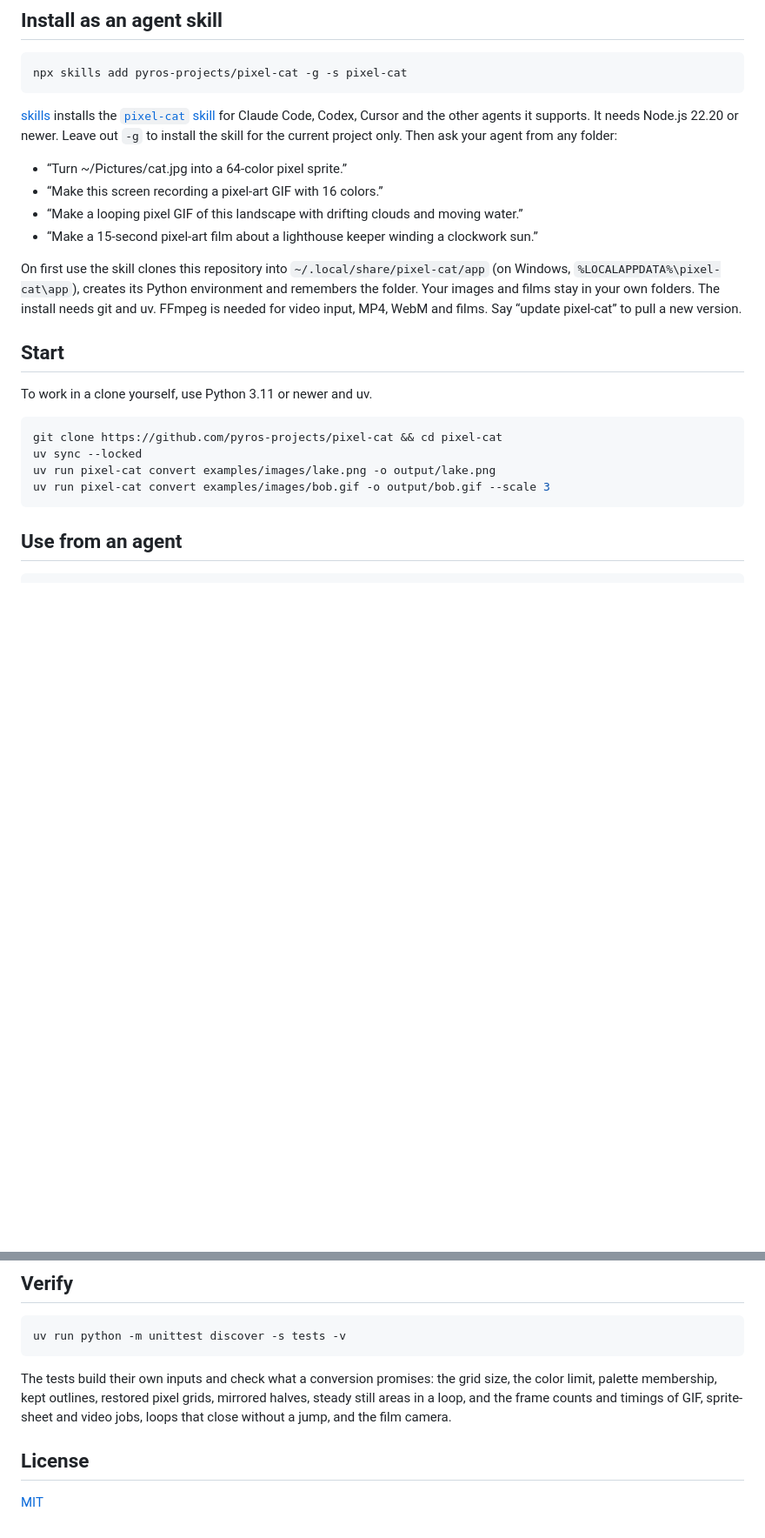
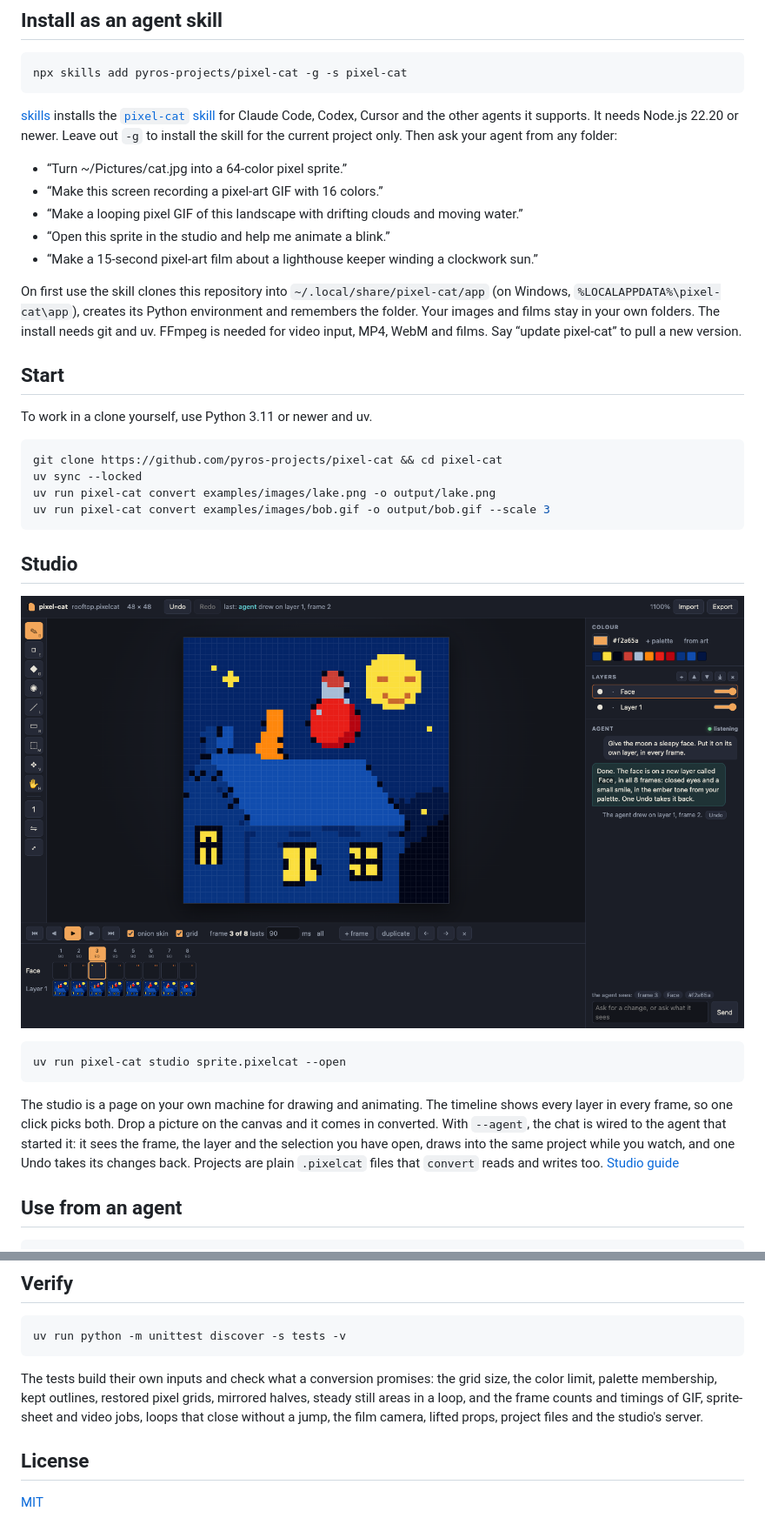
Before and after one commit to pyros-projects/pixel-cat, a Markdown page: README.md, 2 parts joined by grey strips. Shown at 87% size. GitHub-like rendering; pictures changed too: media/studio.png (added); blank space fills up the shorter version.

````diff
--- a/README.md
+++ b/README.md
@@ -68,6 +69,7 @@ npx skills add pyros-projects/pixel-cat -g -s pixel-cat
 - “Turn ~/Pictures/cat.jpg into a 64-color pixel sprite.”
 - “Make this screen recording a pixel-art GIF with 16 colors.”
 - “Make a looping pixel GIF of this landscape with drifting clouds and moving water.”
+- “Open this sprite in the studio and help me animate a blink.”
 - “Make a 15-second pixel-art film about a lighthouse keeper winding a clockwork sun.”
 
 On first use the skill clones this repository into `~/.local/share/pixel-cat/app` (on Windows, `%LOCALAPPDATA%\pixel-cat\app`), creates its Python environment and remembers the folder. Your images and films stay in your own folders. The install needs git and uv. FFmpeg is needed for video input, MP4, WebM and films. Say “update pixel-cat” to pull a new version.
@@ -82,6 +84,20 @@ uv sync --locked
 uv run pixel-cat convert examples/images/lake.png -o output/lake.png
 uv run pixel-cat convert examples/images/bob.gif -o output/bob.gif --scale 3
 ```
+
+## Studio
+
+<div align="center">
+
+![The studio: a canvas, tools, a timeline with one row per layer, and a chat in which an agent has just drawn a face on the moon](media/studio.png)
+
+</div>
+
+```sh
+uv run pixel-cat studio sprite.pixelcat --open
+```
+
+The studio is a page on your own machine for drawing and animating. The timeline shows every layer in every frame, so one click picks both. Drop a picture on the canvas and it comes in converted. With `--agent`, the chat is wired to the agent that started it: it sees the frame, the layer and the selection you have open, draws into the same project while you watch, and one Undo takes its changes back. Projects are plain `.pixelcat` files that `convert` reads and writes too. [Studio guide](docs/studio.md)
 
 ## Use from an agent
 
@@ -173,7 +189,7 @@ uv run python .agents/skills/pixel-cat-film/scripts/render.py \
 uv run python -m unittest discover -s tests -v
 ```
 
-The tests build their own inputs and check what a conversion promises: the grid size, the color limit, palette membership, kept outlines, restored pixel grids, mirrored halves, steady still areas in a loop, and the frame counts and timings of GIF, sprite-sheet and video jobs, loops that close without a jump, and the film camera.
+The tests build their own inputs and check what a conversion promises: the grid size, the color limit, palette membership, kept outlines, restored pixel grids, mirrored halves, steady still areas in a loop, and the frame counts and timings of GIF, sprite-sheet and video jobs, loops that close without a jump, the film camera, lifted props, project files and the studio's server.
 
 ## License
 
@@ -183,7 +199,7 @@ The tests build their own inputs and check what a conversion promises: the grid
 [license-url]: LICENSE
 [python-shield]: https://img.shields.io/badge/python-3.11%2B-3776ab?style=flat-square&logo=python&logoColor=white
 [python-url]: pyproject.toml
-[version-shield]: https://img.shields.io/badge/version-0.2.0-6b5fb5?style=flat-square
+[version-shield]: https://img.shields.io/badge/version-0.3.0-6b5fb5?style=flat-square
 [version-url]: pyproject.toml
 [exports-shield]: https://img.shields.io/badge/exports-PNG%20%C2%B7%20GIF%20%C2%B7%20MP4%20%C2%B7%20WebM-c9682c?style=flat-square
 [exports-url]: docs/recipes.md
````
Also changed, not shown: other parts of README.md (+2 -1 lines), docs/studio.md (added, +94 -0 lines), skills/pixel-cat/SKILL.md (+33 -2 lines), 10 other files.
